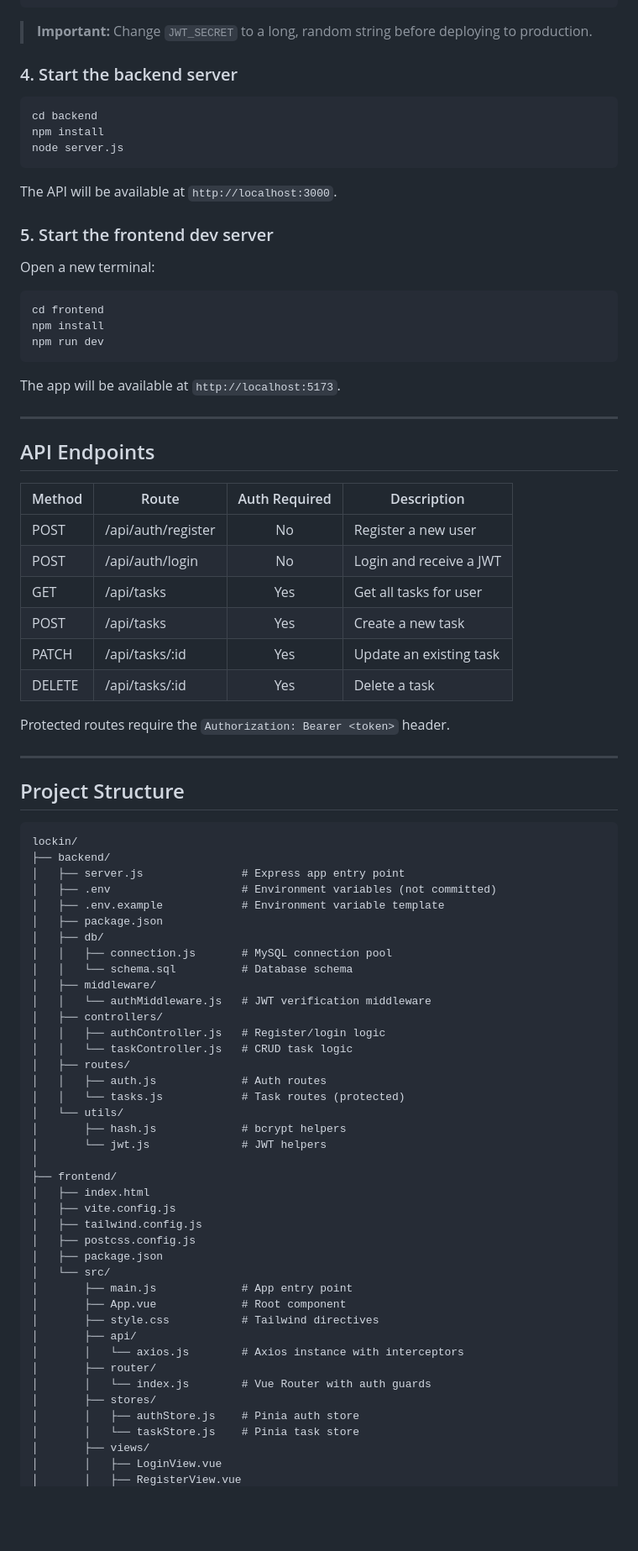
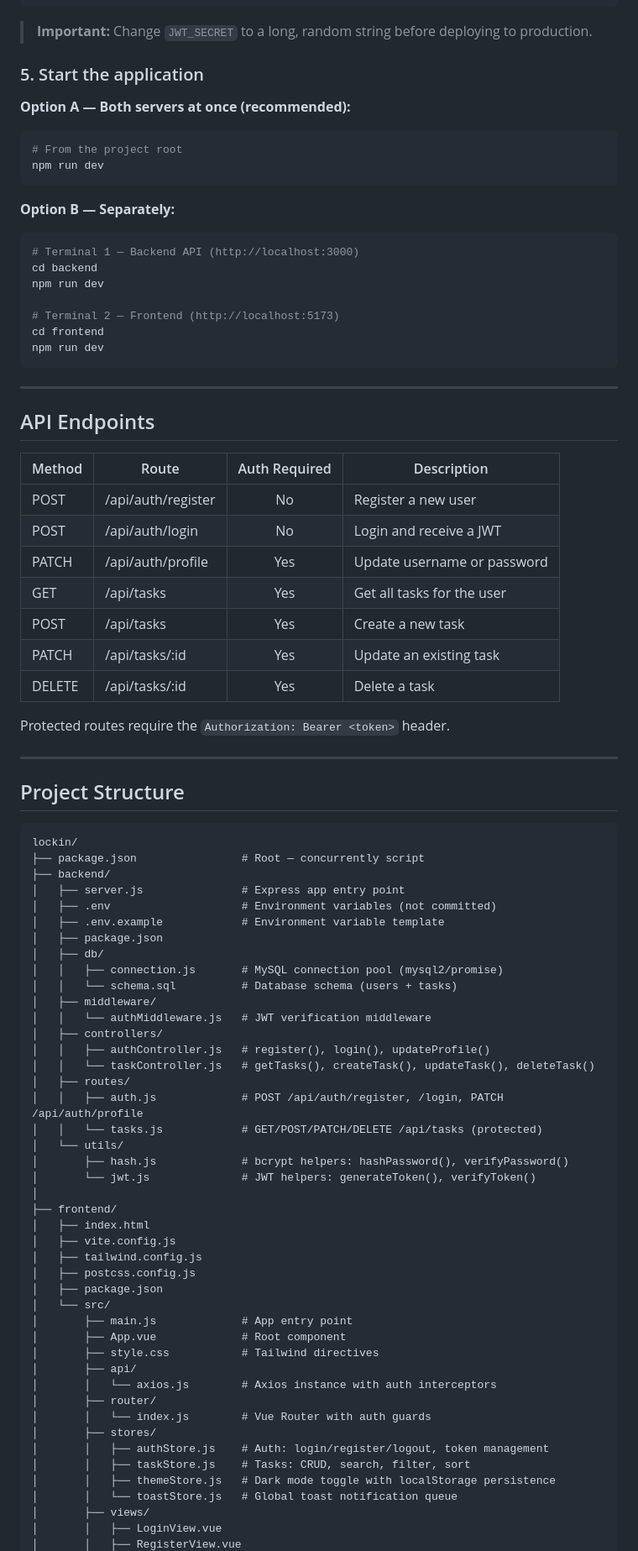
Before and after one commit to legalyth/LockIn, a Markdown page: README.md, the part around one of its changes. Shown at 84% size. GitHub-like rendering; blank space fills up the shorter version.

````diff
--- a/README.md
+++ b/README.md
@@ -59,40 +77,40 @@ PORT=3000
 
 > **Important:** Change `JWT_SECRET` to a long, random string before deploying to production.
 
-### 4. Start the backend server
+### 5. Start the application
+
+**Option A — Both servers at once (recommended):**
 
 ```bash
-cd backend
-npm install
-node server.js
-```
-
-The API will be available at `http://localhost:3000`.
-
-### 5. Start the frontend dev server
-
-Open a new terminal:
-
-```bash
-cd frontend
-npm install
+# From the project root
 npm run dev
 ```
 
-The app will be available at `http://localhost:5173`.
+**Option B — Separately:**
+
+```bash
+# Terminal 1 — Backend API (http://localhost:3000)
+cd backend
+npm run dev
+
+# Terminal 2 — Frontend (http://localhost:5173)
+cd frontend
+npm run dev
+```
 
 ---
 
 ## API Endpoints
 
-| Method | Route              | Auth Required | Description             |
-| ------ | ------------------ | :-----------: | ----------------------- |
-| POST   | /api/auth/register |      No       | Register a new user     |
-| POST   | /api/auth/login    |      No       | Login and receive a JWT |
-| GET    | /api/tasks         |      Yes      | Get all tasks for user  |
-| POST   | /api/tasks         |      Yes      | Create a new task       |
-| PATCH  | /api/tasks/:id     |      Yes      | Update an existing task |
-| DELETE | /api/tasks/:id     |      Yes      | Delete a task           |
+| Method | Route              | Auth Required | Description                 |
+| ------ | ------------------ | :-----------: | --------------------------- |
+| POST   | /api/auth/register |      No       | Register a new user         |
+| POST   | /api/auth/login    |      No       | Login and receive a JWT     |
+| PATCH  | /api/auth/profile  |      Yes      | Update username or password |
+| GET    | /api/tasks         |      Yes      | Get all tasks for the user  |
+| POST   | /api/tasks         |      Yes      | Create a new task           |
+| PATCH  | /api/tasks/:id     |      Yes      | Update an existing task     |
+| DELETE | /api/tasks/:id     |      Yes      | Delete a task               |
 
 Protected routes require the `Authorization: Bearer <token>` header.
 
@@ -102,25 +120,26 @@ Protected routes require the `Authorization: Bearer <token>` header.
 
 ```
 lockin/
+├── package.json                # Root — concurrently script
 ├── backend/
 │   ├── server.js               # Express app entry point
 │   ├── .env                    # Environment variables (not committed)
 │   ├── .env.example            # Environment variable template
 │   ├── package.json
 │   ├── db/
-│   │   ├── connection.js       # MySQL connection pool
-│   │   └── schema.sql          # Database schema
+│   │   ├── connection.js       # MySQL connection pool (mysql2/promise)
+│   │   └── schema.sql          # Database schema (users + tasks)
 │   ├── middleware/
 │   │   └── authMiddleware.js   # JWT verification middleware
 │   ├── controllers/
-│   │   ├── authController.js   # Register/login logic
-│   │   └── taskController.js   # CRUD task logic
+│   │   ├── authController.js   # register(), login(), updateProfile()
+│   │   └── taskController.js   # getTasks(), createTask(), updateTask(), deleteTask()
 │   ├── routes/
-│   │   ├── auth.js             # Auth routes
-│   │   └── tasks.js            # Task routes (protected)
+│   │   ├── auth.js             # POST /api/auth/register, /login, PATCH /api/auth/profile
+│   │   └── tasks.js            # GET/POST/PATCH/DELETE /api/tasks (protected)
 │   └── utils/
-│       ├── hash.js             # bcrypt helpers
-│       └── jwt.js              # JWT helpers
+│       ├── hash.js             # bcrypt helpers: hashPassword(), verifyPassword()
+│       └── jwt.js              # JWT helpers: generateToken(), verifyToken()
 │
 ├── frontend/
 │   ├── index.html
@@ -133,12 +152,14 @@ lockin/
 │       ├── App.vue             # Root component
 │       ├── style.css           # Tailwind directives
 │       ├── api/
-│       │   └── axios.js        # Axios instance with interceptors
+│       │   └── axios.js        # Axios instance with auth interceptors
 │       ├── router/
 │       │   └── index.js        # Vue Router with auth guards
 │       ├── stores/
-│       │   ├── authStore.js    # Pinia auth store
-│       │   └── taskStore.js    # Pinia task store
+│       │   ├── authStore.js    # Auth: login/register/logout, token management
+│       │   ├── taskStore.js    # Tasks: CRUD, search, filter, sort
+│       │   ├── themeStore.js   # Dark mode toggle with localStorage persistence
+│       │   └── toastStore.js   # Global toast notification queue
 │       ├── views/
 │       │   ├── LoginView.vue
 │       │   ├── RegisterView.vue
````
Also changed, not shown: other parts of README.md (+50 -22 lines).
